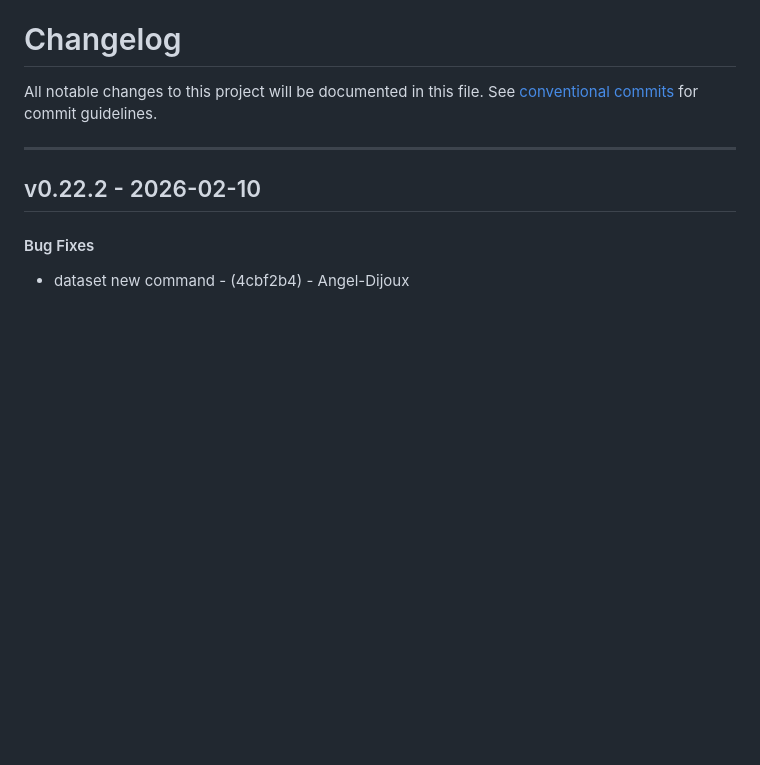
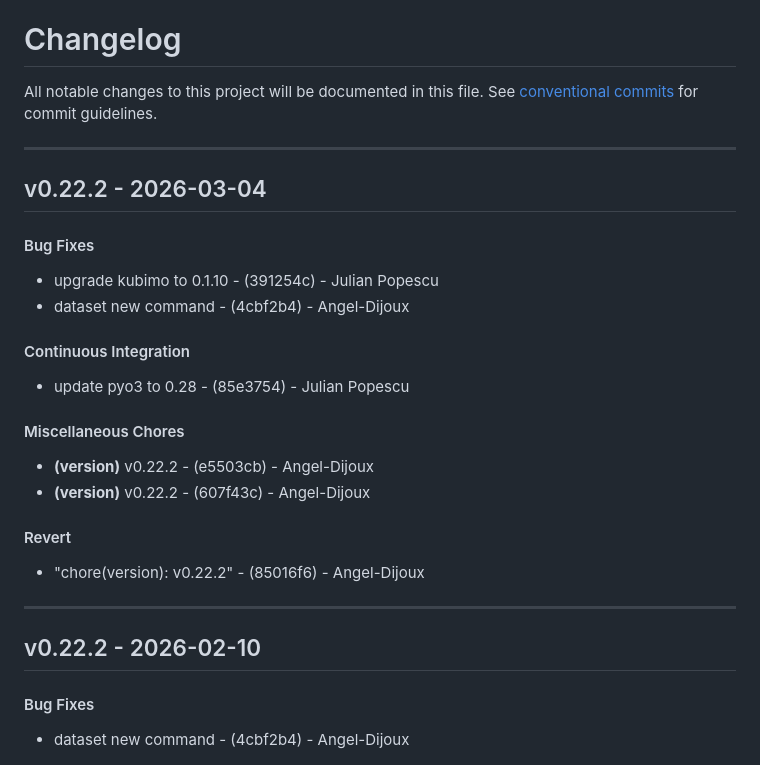
Before and after one commit to aqora-io/cli, a Markdown page: CHANGELOG.md, the part around the change. Rendered like a GitHub page; blank space fills up the shorter version.

Commit message:
chore(version): v0.22.2

```diff
--- a/CHANGELOG.md
+++ b/CHANGELOG.md
@@ -2,6 +2,20 @@
 All notable changes to this project will be documented in this file. See [conventional commits](https://www.conventionalcommits.org/) for commit guidelines.
 
 - - -
+## v0.22.2 - 2026-03-04
+#### Bug Fixes
+- upgrade kubimo to 0.1.10 - (391254c) - Julian Popescu
+- dataset new command - (4cbf2b4) - Angel-Dijoux
+#### Continuous Integration
+- update pyo3 to 0.28 - (85e3754) - Julian Popescu
+#### Miscellaneous Chores
+- **(version)** v0.22.2 - (e5503cb) - Angel-Dijoux
+- **(version)** v0.22.2 - (607f43c) - Angel-Dijoux
+#### Revert
+- "chore(version): v0.22.2" - (85016f6) - Angel-Dijoux
+
+- - -
+
 ## v0.22.2 - 2026-02-10
 #### Bug Fixes
 - dataset new command - (4cbf2b4) - Angel-Dijoux
```
